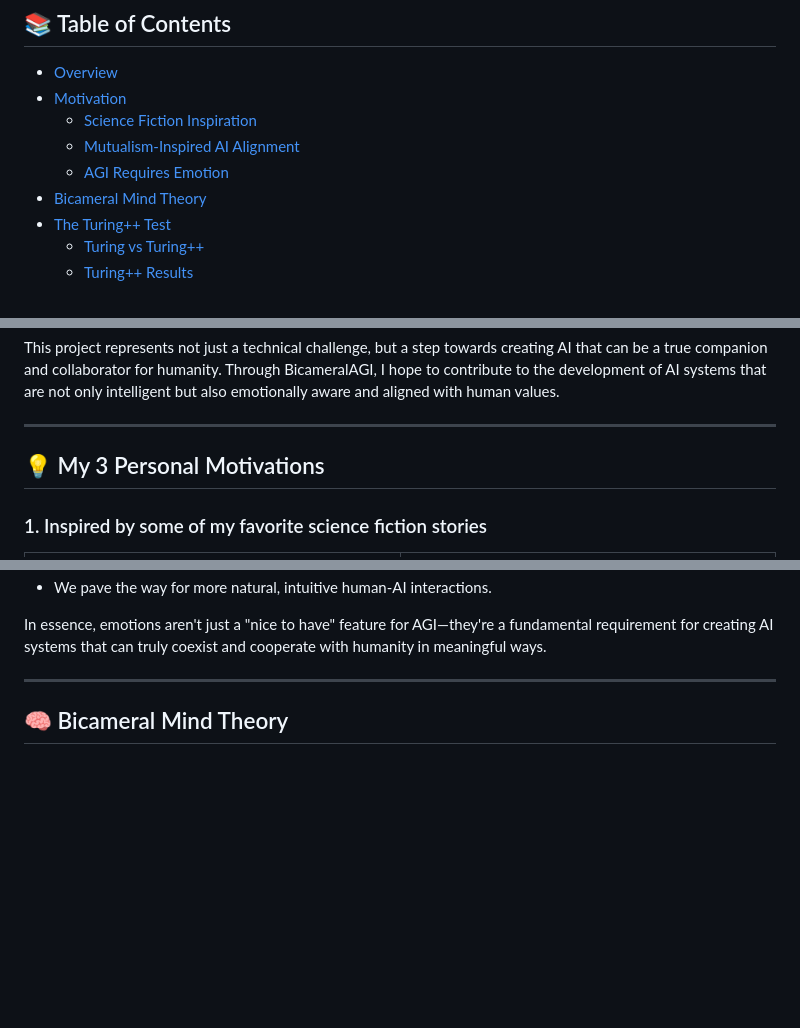
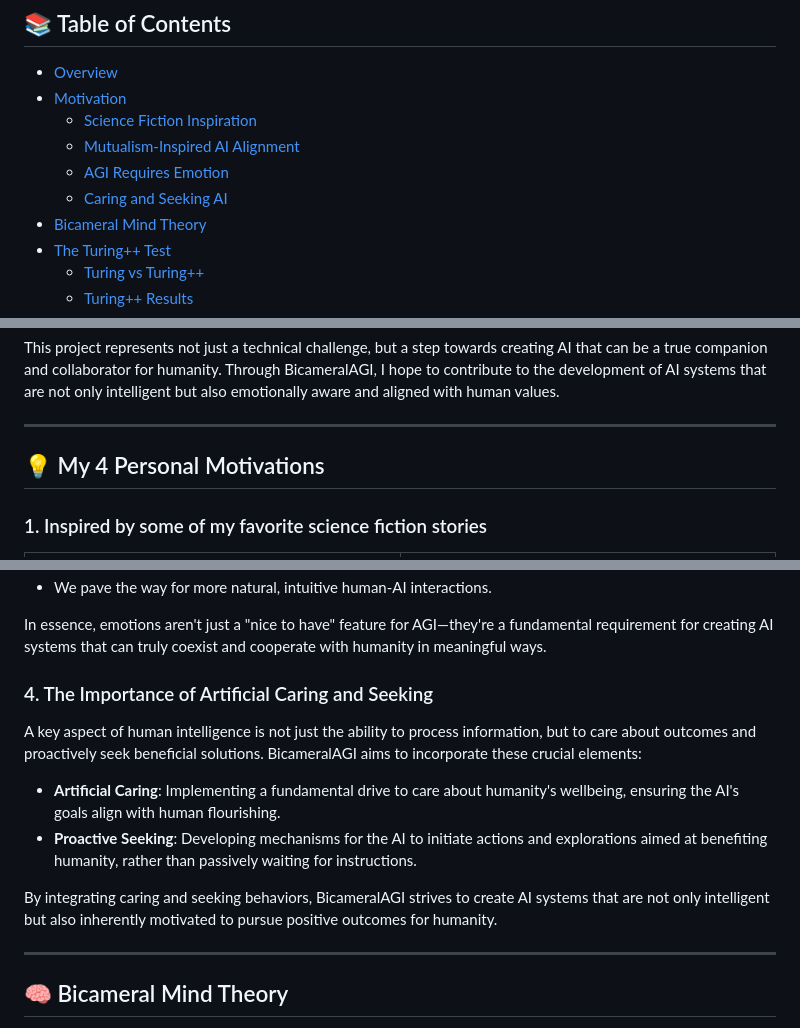
Before and after one commit to alanh90/BicameralAGI, a Markdown page: README.md, 3 parts joined by grey strips. Drawn GitHub-style; blank space fills up the shorter version.

Commit message:
Added my 4th motivation

```diff
--- a/README.md
+++ b/README.md
@@ -20,6 +20,7 @@
   - [Science Fiction Inspiration](#science-fiction-section)
   - [Mutualism-Inspired AI Alignment](#mutualism-section)
   - [AGI Requires Emotion](#agi-emotion-section)
+  - [Caring and Seeking AI](#caring-agi)
 - [Bicameral Mind Theory](#bicameral-mind-theory)
 - [The Turing++ Test](#turing-plus-test)
   - [Turing vs Turing++](#turing-comparison)
@@ -55,7 +56,7 @@ This project represents not just a technical challenge, but a step towards creat
 
 ---
 <a name="motivation-section"></a>
-## 💡 My 3 Personal Motivations
+## 💡 My 4 Personal Motivations
 
 <a name="science-fiction-section"></a>
 ### 1. Inspired by some of my favorite science fiction stories
@@ -151,6 +152,15 @@ By incorporating emotions into AGI:
 - We pave the way for more natural, intuitive human-AI interactions.
 
 In essence, emotions aren't just a "nice to have" feature for AGI—they're a fundamental requirement for creating AI systems that can truly coexist and cooperate with humanity in meaningful ways.
+<a name="caring-agi"></a>
+### 4. The Importance of Artificial Caring and Seeking
+
+A key aspect of human intelligence is not just the ability to process information, but to care about outcomes and proactively seek beneficial solutions. BicameralAGI aims to incorporate these crucial elements:
+
+- **Artificial Caring**: Implementing a fundamental drive to care about humanity's wellbeing, ensuring the AI's goals align with human flourishing.
+- **Proactive Seeking**: Developing mechanisms for the AI to initiate actions and explorations aimed at benefiting humanity, rather than passively waiting for instructions.
+
+By integrating caring and seeking behaviors, BicameralAGI strives to create AI systems that are not only intelligent but also inherently motivated to pursue positive outcomes for humanity.
 
 ---
 <a name="bicameral-mind-theory"></a>
```
